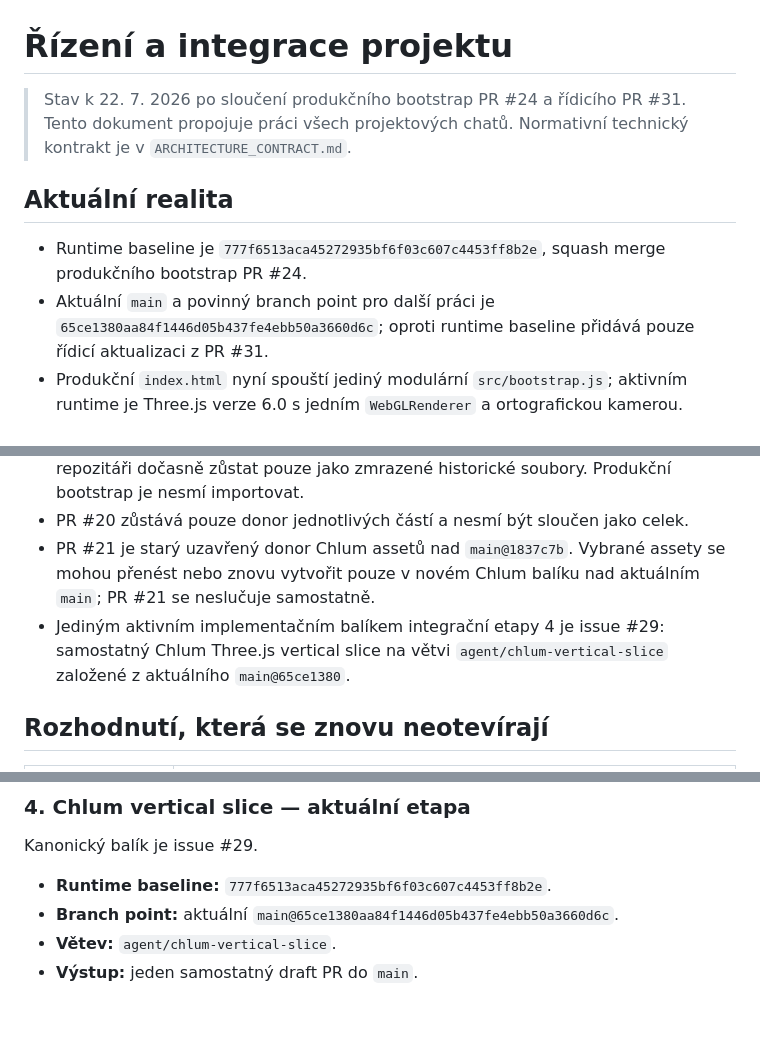
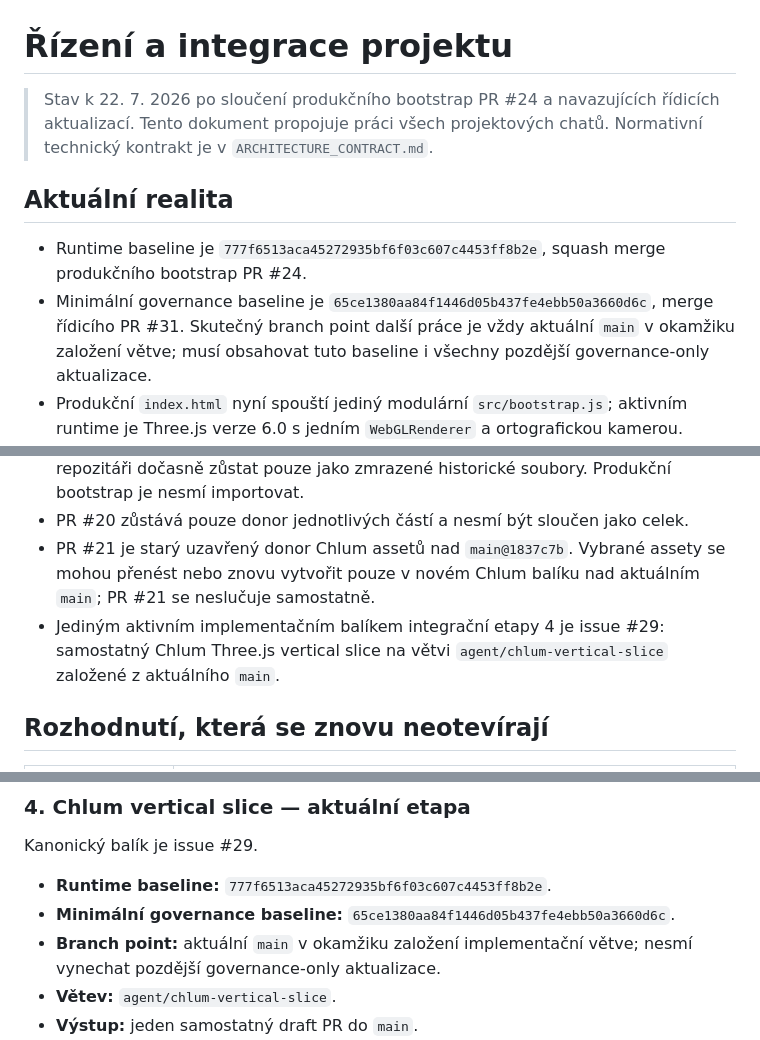
Before and after one commit to rajekroman/lovec-vltavinu, a Markdown page: docs/PROJECT_CONTROL.md, 3 parts joined by grey strips. Drawn GitHub-style; blank space fills up the shorter version.

Commit message:
Použít aktuální main pro Chlum branch point

```diff
--- a/docs/PROJECT_CONTROL.md
+++ b/docs/PROJECT_CONTROL.md
@@ -1,18 +1,18 @@
 # Řízení a integrace projektu
 
-> Stav k 22. 7. 2026 po sloučení produkčního bootstrap PR #24 a řídicího PR #31. Tento dokument propojuje práci všech projektových chatů. Normativní technický kontrakt je v `ARCHITECTURE_CONTRACT.md`.
+> Stav k 22. 7. 2026 po sloučení produkčního bootstrap PR #24 a navazujících řídicích aktualizací. Tento dokument propojuje práci všech projektových chatů. Normativní technický kontrakt je v `ARCHITECTURE_CONTRACT.md`.
 
 ## Aktuální realita
 
 - Runtime baseline je `777f6513aca45272935bf6f03c607c4453ff8b2e`, squash merge produkčního bootstrap PR #24.
-- Aktuální `main` a povinný branch point pro další práci je `65ce1380aa84f1446d05b437fe4ebb50a3660d6c`; oproti runtime baseline přidává pouze řídicí aktualizaci z PR #31.
+- Minimální governance baseline je `65ce1380aa84f1446d05b437fe4ebb50a3660d6c`, merge řídicího PR #31. Skutečný branch point další práce je vždy aktuální `main` v okamžiku založení větve; musí obsahovat tuto baseline i všechny pozdější governance-only aktualizace.
 - Produkční `index.html` nyní spouští jediný modulární `src/bootstrap.js`; aktivním runtime je Three.js verze 6.0 s jedním `WebGLRenderer` a ortografickou kamerou.
 - PR #24 sloučil transition-safe fixed update, čistý session start při PLAY, striktní literal `3` u dig eventů, kanonický katalog eventů a mobilní regresní testy.
 - Gameplay/datová sanace z PR #23 zůstává závazná: levely jsou přesně `chlum`, `nesmen`, `besednice`, `slavia`; `GameSession` je session-only a nálezy používají `findingId`.
 - `game.js`, `runtime-stability.js`, legacy Canvas runtime a save kód mohou v repozitáři dočasně zůstat pouze jako zmrazené historické soubory. Produkční bootstrap je nesmí importovat.
 - PR #20 zůstává pouze donor jednotlivých částí a nesmí být sloučen jako celek.
 - PR #21 je starý uzavřený donor Chlum assetů nad `main@1837c7b`. Vybrané assety se mohou přenést nebo znovu vytvořit pouze v novém Chlum balíku nad aktuálním `main`; PR #21 se neslučuje samostatně.
-- Jediným aktivním implementačním balíkem integrační etapy 4 je issue #29: samostatný Chlum Three.js vertical slice na větvi `agent/chlum-vertical-slice` založené z aktuálního `main@65ce1380`.
+- Jediným aktivním implementačním balíkem integrační etapy 4 je issue #29: samostatný Chlum Three.js vertical slice na větvi `agent/chlum-vertical-slice` založené z aktuálního `main`.
 
 ## Rozhodnutí, která se znovu neotevírají
 
@@ -84,7 +84,8 @@ PR #24 byl sloučen jako `777f6513`.
 Kanonický balík je issue #29.
 
 - **Runtime baseline:** `777f6513aca45272935bf6f03c607c4453ff8b2e`.
-- **Branch point:** aktuální `main@65ce1380aa84f1446d05b437fe4ebb50a3660d6c`.
+- **Minimální governance baseline:** `65ce1380aa84f1446d05b437fe4ebb50a3660d6c`.
+- **Branch point:** aktuální `main` v okamžiku založení implementační větve; nesmí vynechat pozdější governance-only aktualizace.
 - **Větev:** `agent/chlum-vertical-slice`.
 - **Výstup:** jeden samostatný draft PR do `main`.
 - **Tok:** briefing → povolení zemědělce Václava → hledání vhodného místa → tři rytmické zásahy → jeden zapsaný nález → vyhnutí traktoru → dokončení Chlumu.
```
Also changed, not shown: other parts of docs/PROJECT_CONTROL.md (+1 -1 lines).
